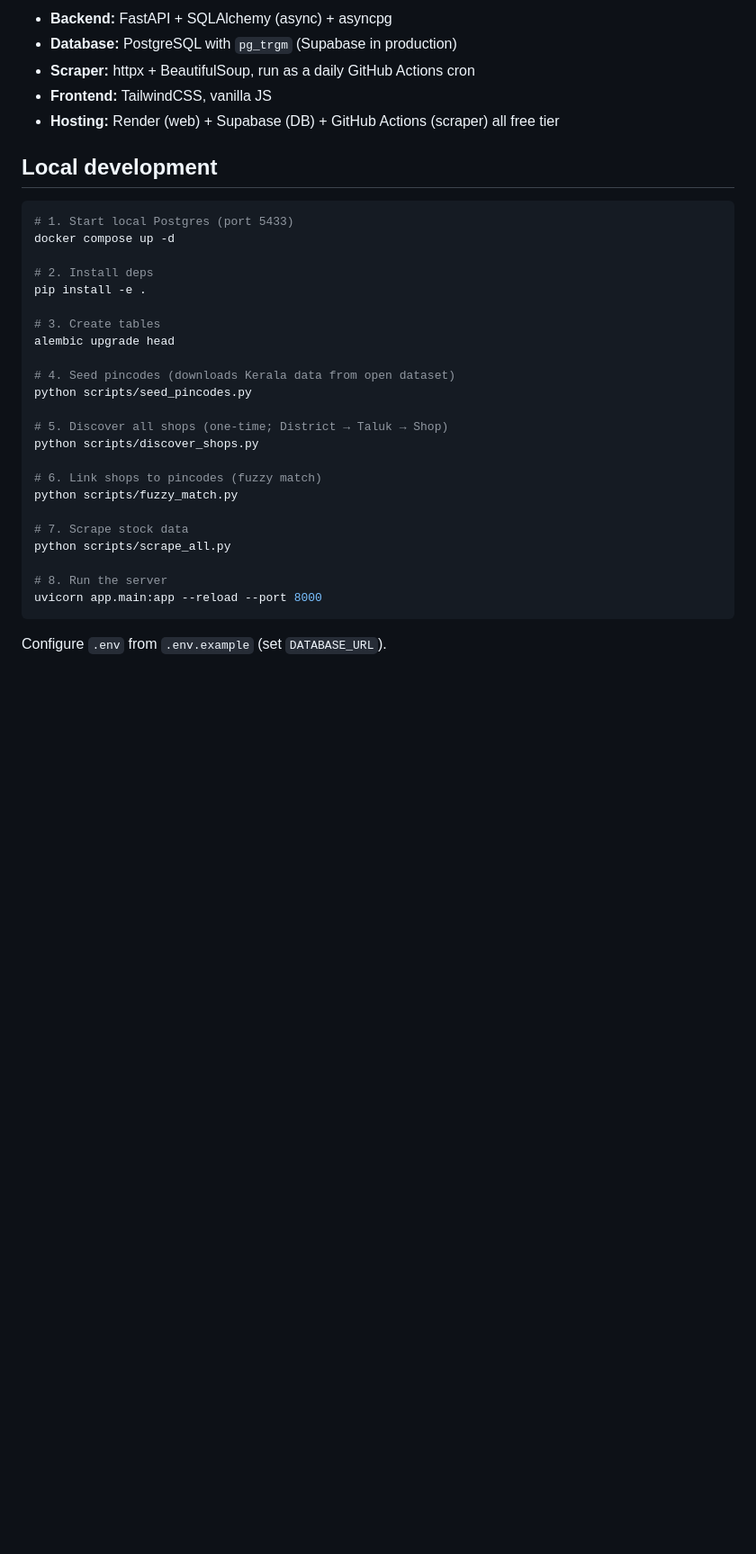
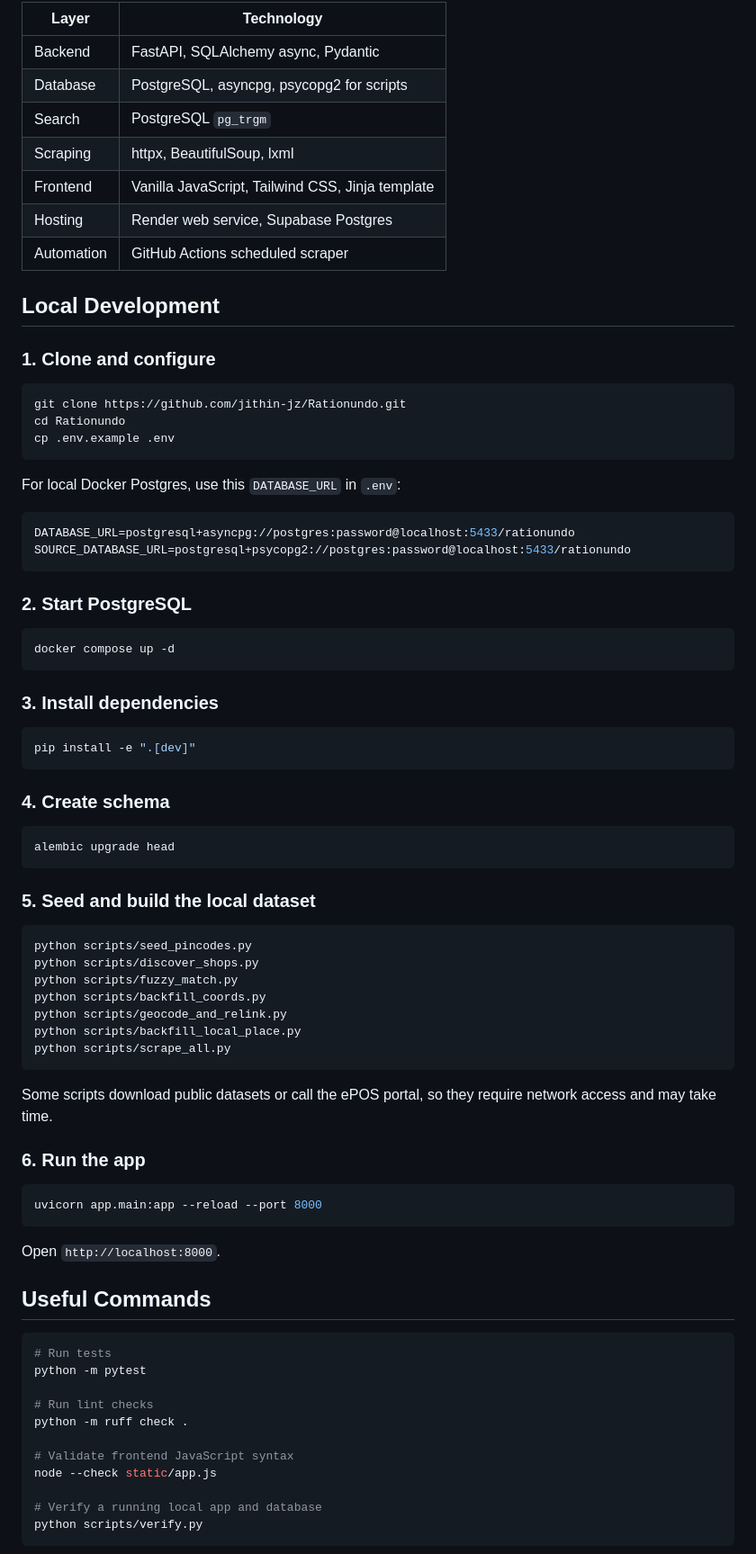
Before and after one commit to jithin-jz/Rationundo, a Markdown page: README.md, the part around one of its changes. Shown at 90% size. Rendered like a GitHub page; blank space fills up the shorter version.

````diff
--- a/README.md
+++ b/README.md
@@ -30,36 +79,85 @@ User → FastAPI → PostgreSQL (Supabase) → Response
 
-- **Backend:** FastAPI + SQLAlchemy (async) + asyncpg
-- **Database:** PostgreSQL with `pg_trgm` (Supabase in production)
-- **Scraper:** httpx + BeautifulSoup, run as a daily GitHub Actions cron
-- **Frontend:** TailwindCSS, vanilla JS
-- **Hosting:** Render (web) + Supabase (DB) + GitHub Actions (scraper) all free tier
+| Layer | Technology |
+| --- | --- |
+| Backend | FastAPI, SQLAlchemy async, Pydantic |
+| Database | PostgreSQL, asyncpg, psycopg2 for scripts |
+| Search | PostgreSQL `pg_trgm` |
+| Scraping | httpx, BeautifulSoup, lxml |
+| Frontend | Vanilla JavaScript, Tailwind CSS, Jinja template |
+| Hosting | Render web service, Supabase Postgres |
+| Automation | GitHub Actions scheduled scraper |
 
-## Local development
+## Local Development
+
+### 1. Clone and configure
 
 ```bash
-# 1. Start local Postgres (port 5433)
+git clone https://github.com/jithin-jz/Rationundo.git
+cd Rationundo
+cp .env.example .env
+```
+
+For local Docker Postgres, use this `DATABASE_URL` in `.env`:
+
+```env
+DATABASE_URL=postgresql+asyncpg://postgres:password@localhost:5433/rationundo
+SOURCE_DATABASE_URL=postgresql+psycopg2://postgres:password@localhost:5433/rationundo
+```
+
+### 2. Start PostgreSQL
+
+```bash
 docker compose up -d
+```
 
-# 2. Install deps
-pip install -e .
+### 3. Install dependencies
 
-# 3. Create tables
+```bash
+pip install -e ".[dev]"
+```
+
+### 4. Create schema
+
+```bash
 alembic upgrade head
+```
 
-# 4. Seed pincodes (downloads Kerala data from open dataset)
+### 5. Seed and build the local dataset
+
+```bash
 python scripts/seed_pincodes.py
+python scripts/discover_shops.py
+python scripts/fuzzy_match.py
+python scripts/backfill_coords.py
+python scripts/geocode_and_relink.py
+python scripts/backfill_local_place.py
+python scripts/scrape_all.py
+```
 
-# 5. Discover all shops (one-time; District → Taluk → Shop)
-python scripts/discover_shops.py
+Some scripts download public datasets or call the ePOS portal, so they require
+network access and may take time.
 
-# 6. Link shops to pincodes (fuzzy match)
-python scripts/fuzzy_match.py
+### 6. Run the app
 
-# 7. Scrape stock data
-python scripts/scrape_all.py
-
-# 8. Run the server
+```bash
 uvicorn app.main:app --reload --port 8000
 ```
 
-Configure `.env` from `.env.example` (set `DATABASE_URL`).
+Open `http://localhost:8000`.
+
+## Useful Commands
+
+```bash
+# Run tests
+python -m pytest
+
+# Run lint checks
+python -m ruff check .
+
+# Validate frontend JavaScript syntax
+node --check static/app.js
+
+# Verify a running local app and database
+python scripts/verify.py
+```
+
````
Also changed, not shown: other parts of README.md (+171 -51 lines).
